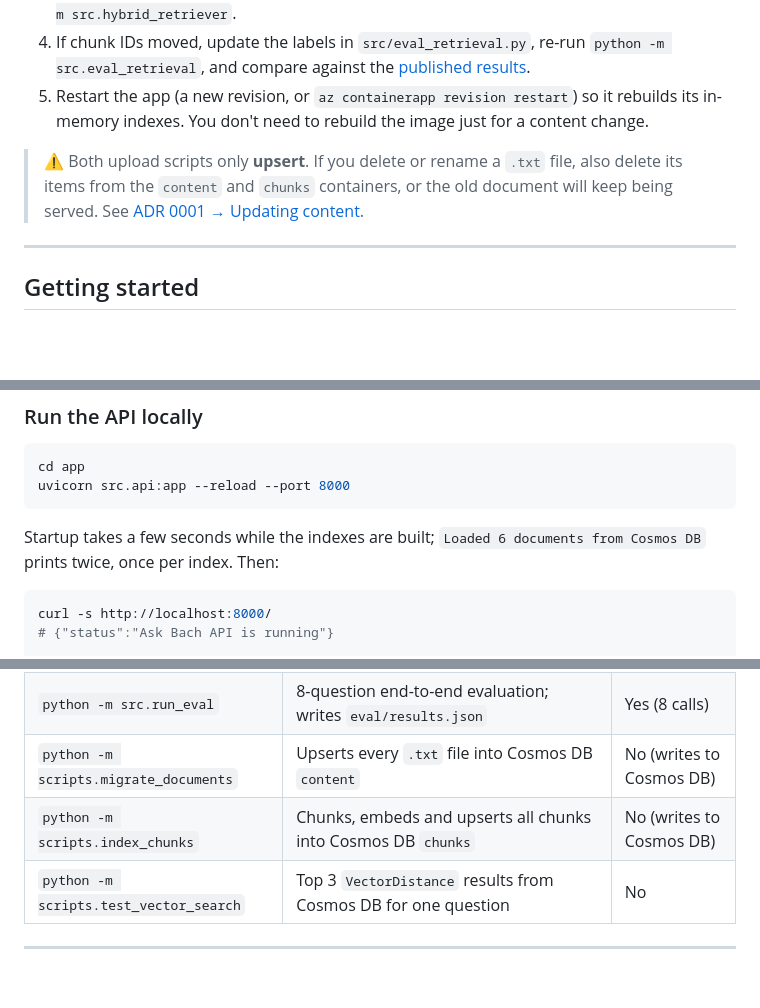
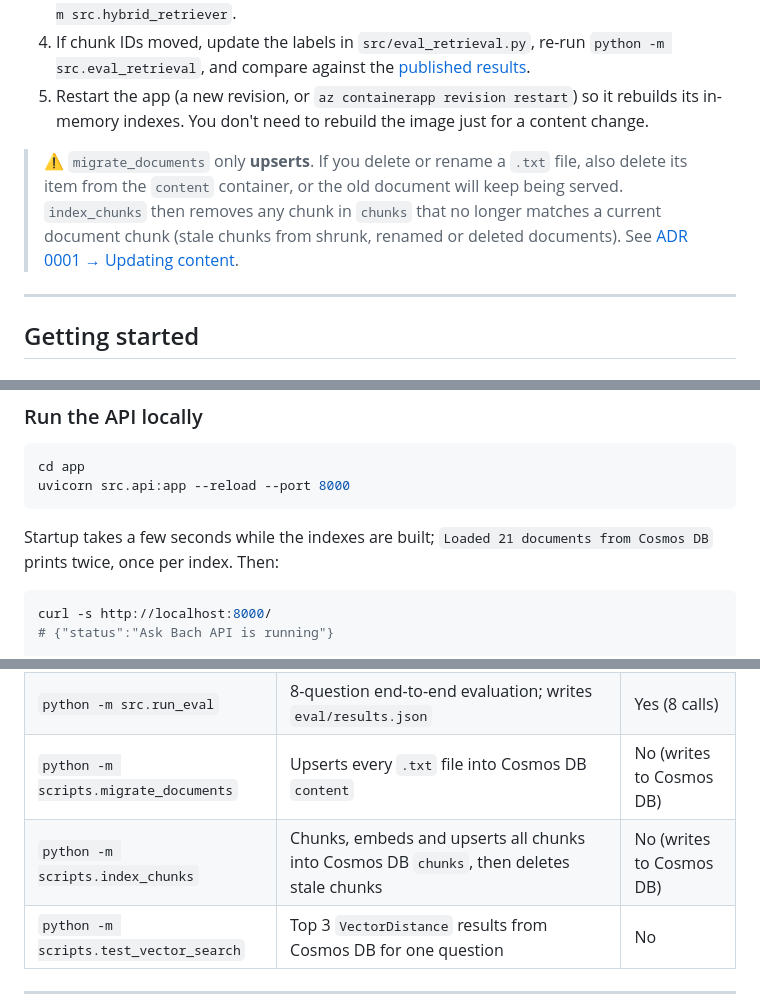
Before and after one commit to bachnguyennn/AskBachBot, a Markdown page: README.md, 3 parts joined by grey strips. GitHub-like rendering; blank space fills up the shorter version.

````diff
--- a/README.md
+++ b/README.md
@@ -436,7 +447,7 @@ The chunker depends on these rules:
 4. If chunk IDs moved, update the labels in `src/eval_retrieval.py`, re-run `python -m src.eval_retrieval`, and compare against the [published results](#retrieval-evaluation).
 5. Restart the app (a new revision, or `az containerapp revision restart`) so it rebuilds its in-memory indexes. You don't need to rebuild the image just for a content change.
 
-> ⚠️ Both upload scripts only **upsert**. If you delete or rename a `.txt` file, also delete its items from the `content` and `chunks` containers, or the old document will keep being served. See [ADR 0001 → Updating content](docs/adr/0001-move-knowledge-base-to-cosmos-db.md#updating-content).
+> ⚠️ `migrate_documents` only **upserts**. If you delete or rename a `.txt` file, also delete its item from the `content` container, or the old document will keep being served. `index_chunks` then removes any chunk in `chunks` that no longer matches a current document chunk (stale chunks from shrunk, renamed or deleted documents). See [ADR 0001 → Updating content](docs/adr/0001-move-knowledge-base-to-cosmos-db.md#updating-content).
 
 ---
 
@@ -482,7 +493,7 @@ cd app
 uvicorn src.api:app --reload --port 8000
 ```
 
-Startup takes a few seconds while the indexes are built; `Loaded 6 documents from Cosmos DB` prints twice, once per index. Then:
+Startup takes a few seconds while the indexes are built; `Loaded 21 documents from Cosmos DB` prints twice, once per index. Then:
 
 ```bash
 curl -s http://localhost:8000/
@@ -508,7 +519,7 @@ Every module with a `__main__` block doubles as a runnable demo. Run them from `
 | `python -m src.rag` | `resolve_sources` self-checks, then two verbose end-to-end answers | Yes (2 calls) |
 | `python -m src.run_eval` | 8-question end-to-end evaluation; writes `eval/results.json` | Yes (8 calls) |
 | `python -m scripts.migrate_documents` | Upserts every `.txt` file into Cosmos DB `content` | No (writes to Cosmos DB) |
-| `python -m scripts.index_chunks` | Chunks, embeds and upserts all chunks into Cosmos DB `chunks` | No (writes to Cosmos DB) |
+| `python -m scripts.index_chunks` | Chunks, embeds and upserts all chunks into Cosmos DB `chunks`, then deletes stale chunks | No (writes to Cosmos DB) |
 | `python -m scripts.test_vector_search` | Top 3 `VectorDistance` results from Cosmos DB for one question | No |
 
 ---
````
Also changed, not shown: other parts of README.md (+19 -9 lines).
